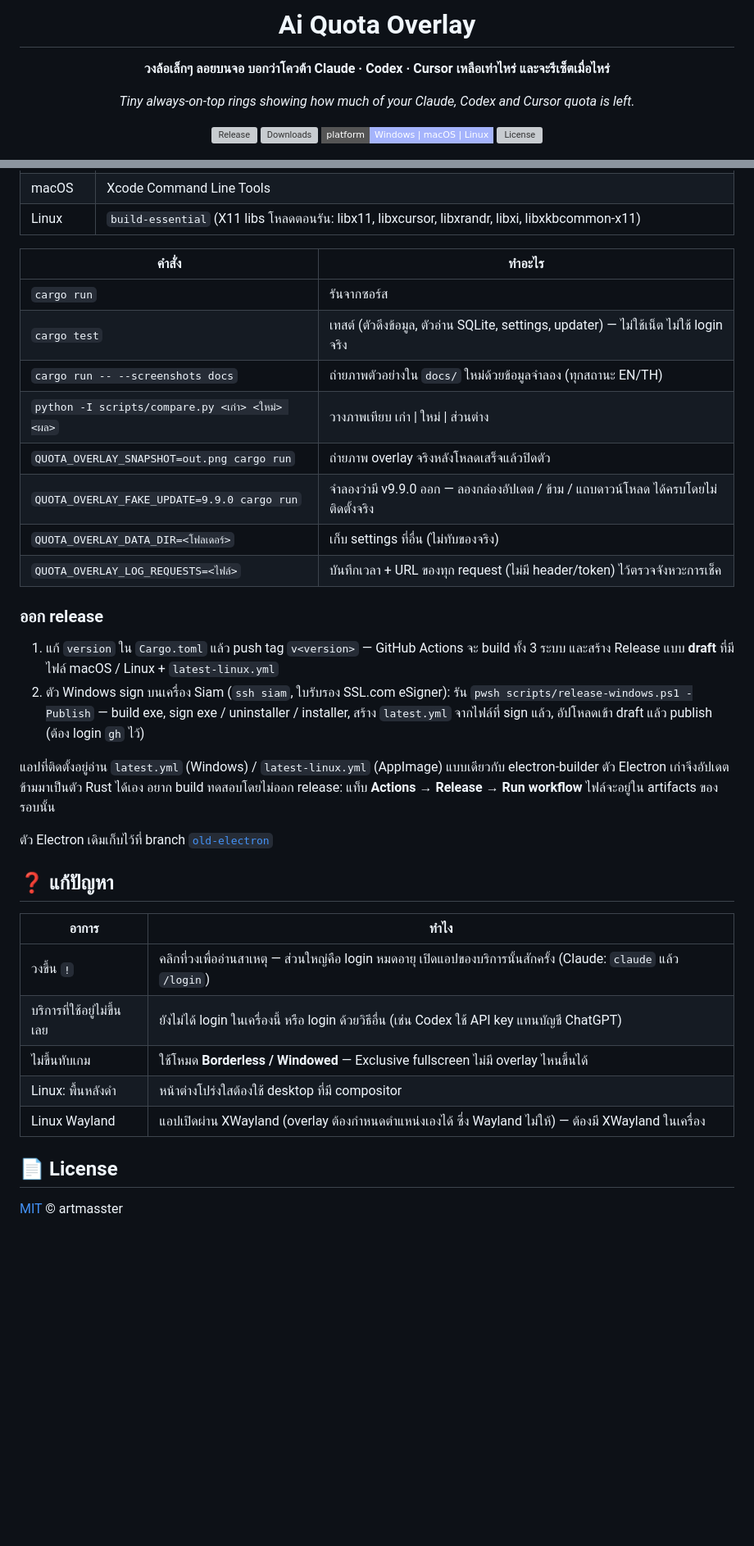
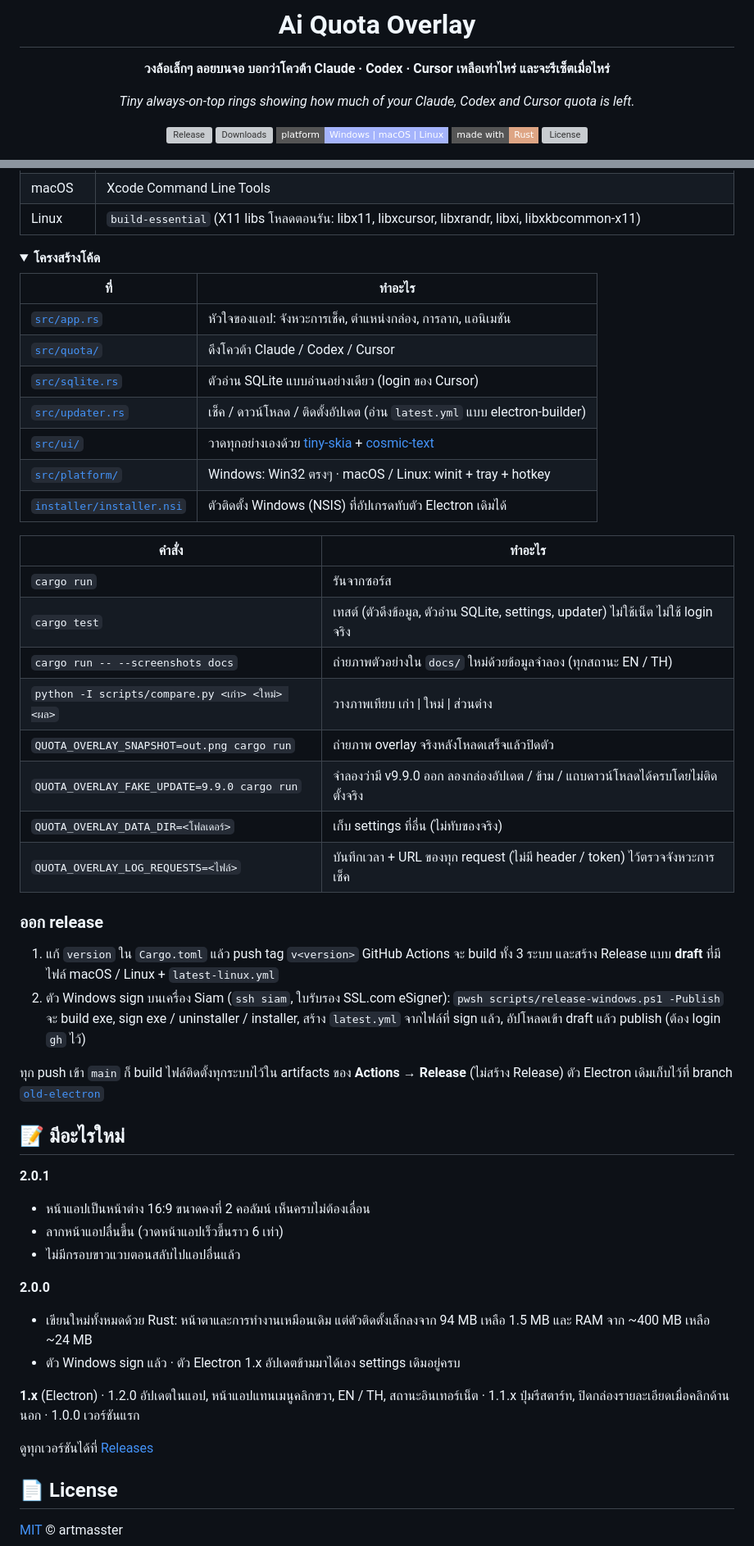
Before and after one commit to artmasster/ai_quota_overlay, a Markdown page: README.md, 2 parts joined by grey strips. Shown at 82% size. Rendered like a GitHub page; folded sections open; badges without logos; blank space fills up the shorter version; grey boxes are pictures that could not be loaded.

```diff
--- a/README.md
+++ b/README.md
@@ -11,6 +11,7 @@
 [![Release](https://img.shields.io/github/v/release/artmasster/ai_quota_overlay?style=flat-square&color=10a37f)](https://github.com/artmasster/ai_quota_overlay/releases/latest)
 [![Downloads](https://img.shields.io/github/downloads/artmasster/ai_quota_overlay/total?style=flat-square&color=d97757)](https://github.com/artmasster/ai_quota_overlay/releases)
 ![Platforms](https://img.shields.io/badge/platform-Windows%20%7C%20macOS%20%7C%20Linux-a5b4fc?style=flat-square)
+![Rust](https://img.shields.io/badge/made%20with-Rust-dea584?style=flat-square)
 [![License](https://img.shields.io/github/license/artmasster/ai_quota_overlay?style=flat-square)](LICENSE)
 
 <img src="docs/hero.png" width="380" alt="Overlay with the Claude detail panel open">
@@ -218,36 +258,53 @@ cargo run
 | macOS | Xcode Command Line Tools |
 | Linux | `build-essential` (X11 libs โหลดตอนรัน: libx11, libxcursor, libxrandr, libxi, libxkbcommon-x11) |
 
+<details>
+<summary><b>โครงสร้างโค้ด</b></summary>
+
+| ที่ | ทำอะไร |
+|---|---|
+| [`src/app.rs`](src/app.rs) | หัวใจของแอป: จังหวะการเช็ค, ตำแหน่งกล่อง, การลาก, แอนิเมชัน |
+| [`src/quota/`](src/quota) | ดึงโควต้า Claude / Codex / Cursor |
+| [`src/sqlite.rs`](src/sqlite.rs) | ตัวอ่าน SQLite แบบอ่านอย่างเดียว (login ของ Cursor) |
+| [`src/updater.rs`](src/updater.rs) | เช็ค / ดาวน์โหลด / ติดตั้งอัปเดต (อ่าน `latest.yml` แบบ electron-builder) |
+| [`src/ui/`](src/ui) | วาดทุกอย่างเองด้วย [tiny-skia](https://github.com/RazrFalcon/tiny-skia) + [cosmic-text](https://github.com/pop-os/cosmic-text) |
+| [`src/platform/`](src/platform) | Windows: Win32 ตรงๆ · macOS / Linux: winit + tray + hotkey |
+| [`installer/installer.nsi`](installer/installer.nsi) | ตัวติดตั้ง Windows (NSIS) ที่อัปเกรดทับตัว Electron เดิมได้ |
+</details>
+
 | คำสั่ง | ทำอะไร |
 |---|---|
 | `cargo run` | รันจากซอร์ส |
-| `cargo test` | เทสต์ (ตัวดึงข้อมูล, ตัวอ่าน SQLite, settings, updater) — ไม่ใช้เน็ต ไม่ใช้ login จริง |
-| `cargo run -- --screenshots docs` | ถ่ายภาพตัวอย่างใน `docs/` ใหม่ด้วยข้อมูลจำลอง (ทุกสถานะ EN/TH) |
+| `cargo test` | เทสต์ (ตัวดึงข้อมูล, ตัวอ่าน SQLite, settings, updater) ไม่ใช้เน็ต ไม่ใช้ login จริง |
+| `cargo run -- --screenshots docs` | ถ่ายภาพตัวอย่างใน `docs/` ใหม่ด้วยข้อมูลจำลอง (ทุกสถานะ EN / TH) |
 | `python -I scripts/compare.py <เก่า> <ใหม่> <ผล>` | วางภาพเทียบ เก่า \| ใหม่ \| ส่วนต่าง |
 | `QUOTA_OVERLAY_SNAPSHOT=out.png cargo run` | ถ่ายภาพ overlay จริงหลังโหลดเสร็จแล้วปิดตัว |
-| `QUOTA_OVERLAY_FAKE_UPDATE=9.9.0 cargo run` | จำลองว่ามี v9.9.0 ออก — ลองกล่องอัปเดต / ข้าม / แถบดาวน์โหลด ได้ครบโดยไม่ติดตั้งจริง |
+| `QUOTA_OVERLAY_FAKE_UPDATE=9.9.0 cargo run` | จำลองว่ามี v9.9.0 ออก ลองกล่องอัปเดต / ข้าม / แถบดาวน์โหลดได้ครบโดยไม่ติดตั้งจริง |
 | `QUOTA_OVERLAY_DATA_DIR=<โฟลเดอร์>` | เก็บ settings ที่อื่น (ไม่ทับของจริง) |
-| `QUOTA_OVERLAY_LOG_REQUESTS=<ไฟล์>` | บันทึกเวลา + URL ของทุก request (ไม่มี header/token) ไว้ตรวจจังหวะการเช็ค |
+| `QUOTA_OVERLAY_LOG_REQUESTS=<ไฟล์>` | บันทึกเวลา + URL ของทุก request (ไม่มี header / token) ไว้ตรวจจังหวะการเช็ค |
 
 ### ออก release
 
-1. แก้ `version` ใน `Cargo.toml` แล้ว push tag `v<version>` — GitHub Actions จะ build ทั้ง 3 ระบบ และสร้าง Release แบบ **draft** ที่มีไฟล์ macOS / Linux + `latest-linux.yml`
-2. ตัว Windows sign บนเครื่อง Siam (`ssh siam`, ใบรับรอง SSL.com eSigner): รัน `pwsh scripts/release-windows.ps1 -Publish` — build exe, sign exe / uninstaller / installer, สร้าง `latest.yml` จากไฟล์ที่ sign แล้ว, อัปโหลดเข้า draft แล้ว publish (ต้อง login `gh` ไว้)
+1. แก้ `version` ใน `Cargo.toml` แล้ว push tag `v<version>` GitHub Actions จะ build ทั้ง 3 ระบบ และสร้าง Release แบบ **draft** ที่มีไฟล์ macOS / Linux + `latest-linux.yml`
+2. ตัว Windows sign บนเครื่อง Siam (`ssh siam`, ใบรับรอง SSL.com eSigner): `pwsh scripts/release-windows.ps1 -Publish` จะ build exe, sign exe / uninstaller / installer, สร้าง `latest.yml` จากไฟล์ที่ sign แล้ว, อัปโหลดเข้า draft แล้ว publish (ต้อง login `gh` ไว้)
 
-แอปที่ติดตั้งอยู่อ่าน `latest.yml` (Windows) / `latest-linux.yml` (AppImage) แบบเดียวกับ electron-builder ตัว Electron เก่าจึงอัปเดตข้ามมาเป็นตัว Rust ได้เอง
-อยาก build ทดสอบโดยไม่ออก release: แท็บ **Actions → Release → Run workflow** ไฟล์จะอยู่ใน artifacts ของรอบนั้น
-
+ทุก push เข้า `main` ก็ build ไฟล์ติดตั้งทุกระบบไว้ใน artifacts ของ **Actions → Release** (ไม่สร้าง Release)
 ตัว Electron เดิมเก็บไว้ที่ branch [`old-electron`](https://github.com/artmasster/ai_quota_overlay/tree/old-electron)
 
-## ❓ แก้ปัญหา
+## 📝 มีอะไรใหม่
 
-| อาการ | ทำไง |
-|---|---|
-| วงขึ้น `!` | คลิกที่วงเพื่ออ่านสาเหตุ — ส่วนใหญ่คือ login หมดอายุ เปิดแอปของบริการนั้นสักครั้ง (Claude: `claude` แล้ว `/login`) |
-| บริการที่ใช้อยู่ไม่ขึ้นเลย | ยังไม่ได้ login ในเครื่องนี้ หรือ login ด้วยวิธีอื่น (เช่น Codex ใช้ API key แทนบัญชี ChatGPT) |
-| ไม่ขึ้นทับเกม | ใช้โหมด **Borderless / Windowed** — Exclusive fullscreen ไม่มี overlay ไหนขึ้นได้ |
-| Linux: พื้นหลังดำ | หน้าต่างโปร่งใสต้องใช้ desktop ที่มี compositor |
-| Linux Wayland | แอปเปิดผ่าน XWayland (overlay ต้องกำหนดตำแหน่งเองได้ ซึ่ง Wayland ไม่ให้) — ต้องมี XWayland ในเครื่อง |
+**2.0.1**
+- หน้าแอปเป็นหน้าต่าง 16:9 ขนาดคงที่ 2 คอลัมน์ เห็นครบไม่ต้องเลื่อน
+- ลากหน้าแอปลื่นขึ้น (วาดหน้าแอปเร็วขึ้นราว 6 เท่า)
+- ไม่มีกรอบขาวแวบตอนสลับไปแอปอื่นแล้ว
+
+**2.0.0**
+- เขียนใหม่ทั้งหมดด้วย Rust: หน้าตาและการทำงานเหมือนเดิม แต่ตัวติดตั้งเล็กลงจาก 94 MB เหลือ 1.5 MB และ RAM จาก ~400 MB เหลือ ~24 MB
+- ตัว Windows sign แล้ว · ตัว Electron 1.x อัปเดตข้ามมาได้เอง settings เดิมอยู่ครบ
+
+**1.x** (Electron) · 1.2.0 อัปเดตในแอป, หน้าแอปแทนเมนูคลิกขวา, EN / TH, สถานะอินเทอร์เน็ต · 1.1.x ปุ่มรีสตาร์ท, ปิดกล่องรายละเอียดเมื่อคลิกด้านนอก · 1.0.0 เวอร์ชันแรก
+
+ดูทุกเวอร์ชันได้ที่ [Releases](https://github.com/artmasster/ai_quota_overlay/releases)
 
 ## 📄 License
 
```
Also changed, not shown: other parts of README.md (+103 -64 lines).
